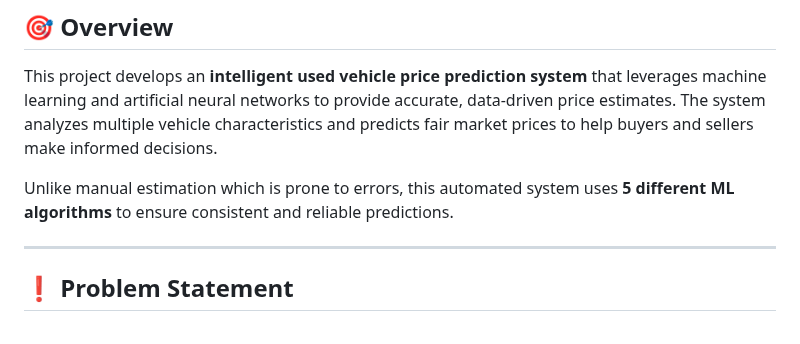
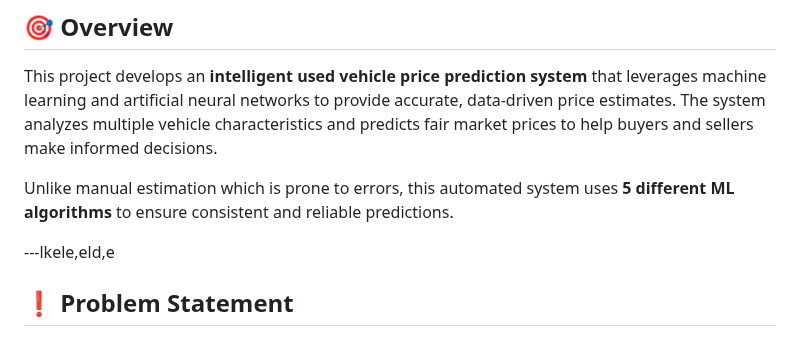
Before and after one commit to Saisnehan/Used-Car-Price-Prediction-System-, a Markdown page: README.md, the part around the change. Rendered like a GitHub page.

```diff
--- a/README.md
+++ b/README.md
@@ -17,7 +17,7 @@ This project develops an **intelligent used vehicle price prediction system** th
 
 Unlike manual estimation which is prone to errors, this automated system uses **5 different ML algorithms** to ensure consistent and reliable predictions.
 
----
+---lkele,eld,e
 
 ## ❗ Problem Statement
 
```
